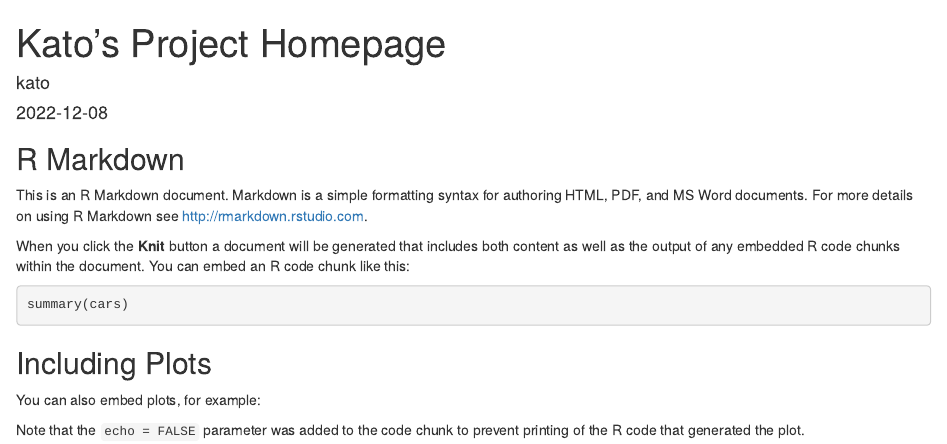
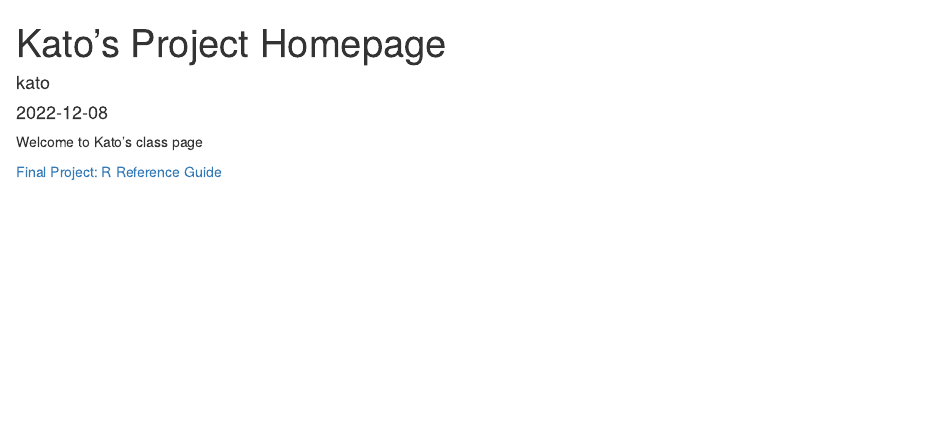
Before and after one commit to katomcs/kato_project, an R Markdown document (docs/index.Rmd): the page in a window 1100 px wide, from its top. Rendered offline with R 4.5, knitr and Pandoc, with nearby package versions; the code chunks are not run, so their results and figures are left out.

Commit message:
Update index.Rmd

````diff
--- a/docs/index.Rmd
+++ b/docs/index.Rmd
@@ -9,22 +9,6 @@
 knitr::opts_chunk$set(echo = TRUE)
 ```
 
-## R Markdown
+Welcome to Kato's class page
 
-This is an R Markdown document. Markdown is a simple formatting syntax for authoring HTML, PDF, and MS Word documents. For more details on using R Markdown see <http://rmarkdown.rstudio.com>.
-
-When you click the **Knit** button a document will be generated that includes both content as well as the output of any embedded R code chunks within the document. You can embed an R code chunk like this:
-
-```{r cars}
-summary(cars)
-```
-
-## Including Plots
-
-You can also embed plots, for example:
-
-```{r pressure, echo=FALSE}
-plot(pressure)
-```
-
-Note that the `echo = FALSE` parameter was added to the code chunk to prevent printing of the R code that generated the plot.
+[Final Project: R Reference Guide](final_R_reference.html)
````
